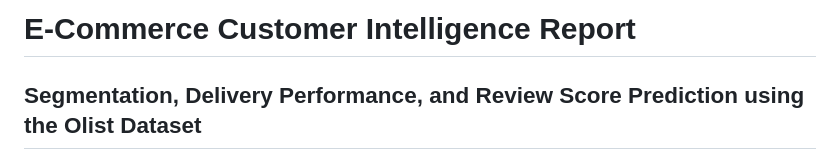
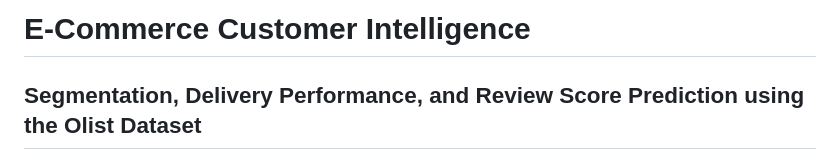
Before and after one commit to peter-adepoju/decodelabs_internship, a Markdown page: week3_project/README.md, the part around the change. Rendered like a GitHub page.

```diff
--- a/week3_project/README.md
+++ b/week3_project/README.md
@@ -1,4 +1,4 @@
-# E-Commerce Customer Intelligence Report
+# E-Commerce Customer Intelligence
 ## Segmentation, Delivery Performance, and Review Score Prediction using the Olist Dataset
 
 **Authors:** Peter Adepoju \
```
